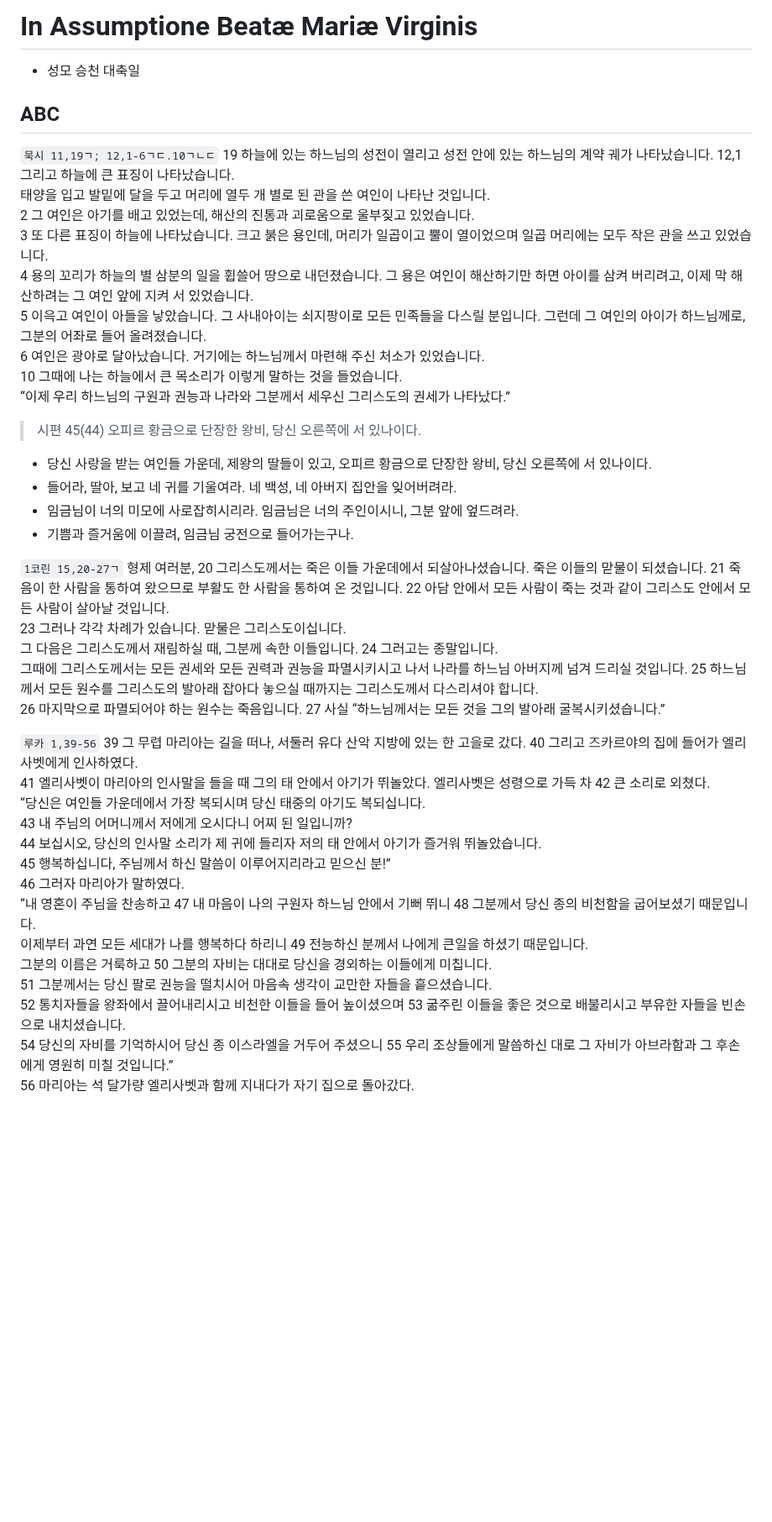
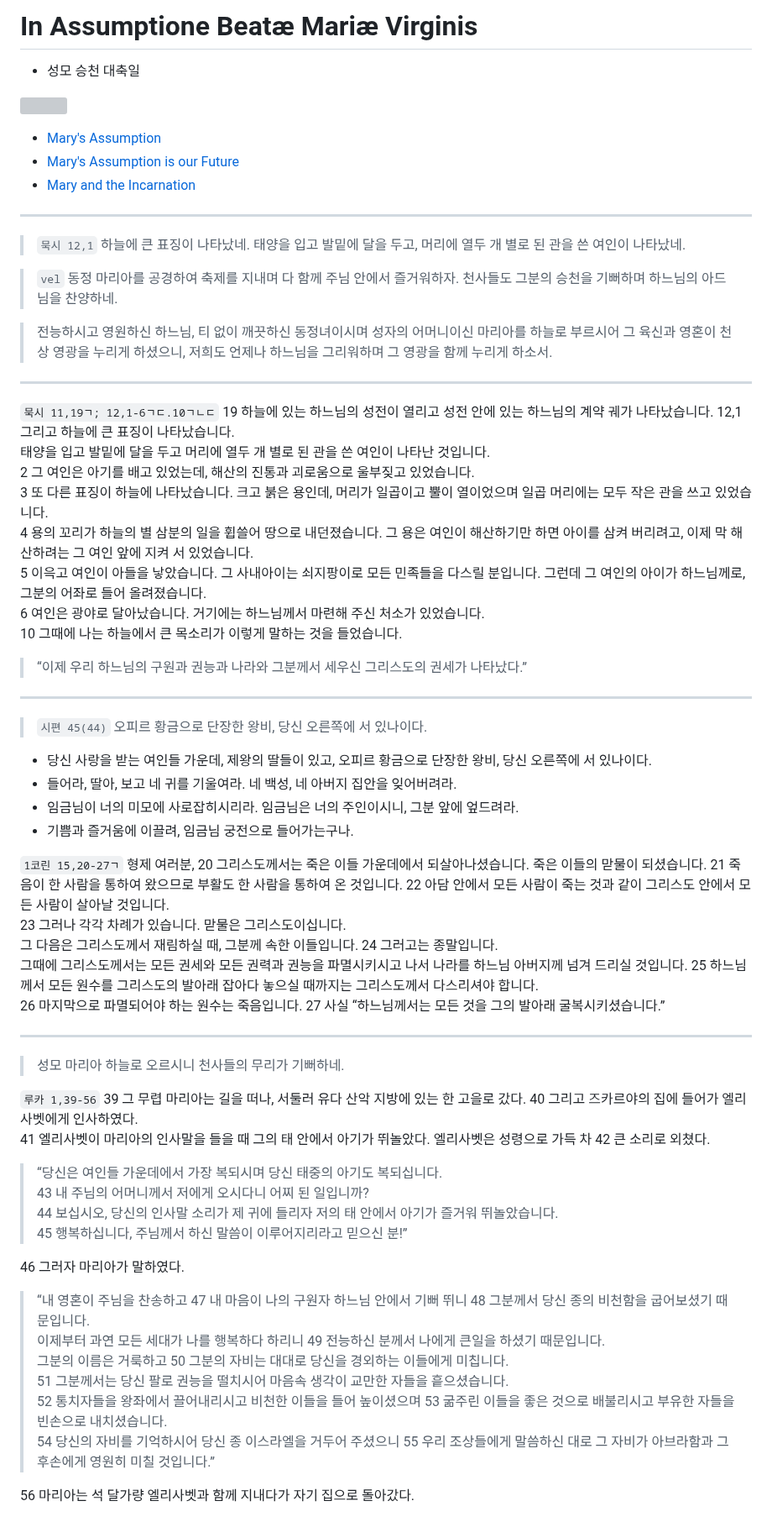
Before and after one commit to abcdmatrix1/abcdmatrix1.github.io, a Markdown page: lc/mariae/assumption.md, the part around one of its changes. Shown at 84% size. Rendered like a GitHub page; blank space fills up the shorter version; grey boxes are pictures that could not be loaded.

Commit message:
m1 assumption

```diff
--- a/lc/mariae/assumption.md
+++ b/lc/mariae/assumption.md
@@ -1,3 +1,4 @@
-# In Assumptione Beatæ Mariæ Virginis
+ # In Assumptione Beatæ Mariæ Virginis
+
 - 성모 승천 대축일
 
@@ -4,5 +6,18 @@
 
-## ABC
+- [Mary's Assumption](https://www.ncronline.org/spirituality/pencil-preaching/pencil-preaching/marys-assumption)
+- [Mary's Assumption is our Future](https://www.ncronline.org/news/spirituality/pencil-preaching/marys-assumption-our-future)
+- [Mary and the Incarnation](https://www.ncronline.org/news/spirituality/pencil-preaching/mary-and-incarnation)
+
+
+----
+
+> `묵시 12,1` 하늘에 큰 표징이 나타났네. 태양을 입고 발밑에 달을 두고, 머리에 열두 개 별로 된 관을 쓴 여인이 나타났네.
+
+> `vel` 동정 마리아를 공경하여 축제를 지내며 다 함께 주님 안에서 즐거워하자. 천사들도 그분의 승천을 기뻐하며 하느님의 아드님을 찬양하네.
+
+> 전능하시고 영원하신 하느님, 티 없이 깨끗하신 동정녀이시며 성자의 어머니이신 마리아를 하늘로 부르시어 그 육신과 영혼이 천상 영광을 누리게 하셨으니, 저희도 언제나 하느님을 그리워하며 그 영광을 함께 누리게 하소서.
+
+----
 
 `묵시 11,19ㄱ; 12,1-6ㄱㄷ.10ㄱㄴㄷ` 19 하늘에 있는 하느님의 성전이 열리고 성전 안에 있는 하느님의 계약 궤가 나타났습니다. 12,1 그리고 하늘에 큰 표징이 나타났습니다.
 태양을 입고 발밑에 달을 두고 머리에 열두 개 별로 된 관을 쓴 여인이 나타난 것입니다.
@@ -12,17 +27,15 @@
 5 이윽고 여인이 아들을 낳았습니다. 그 사내아이는 쇠지팡이로 모든 민족들을 다스릴 분입니다. 그런데 그 여인의 아이가 하느님께로, 그분의 어좌로 들어 올려졌습니다.
 6 여인은 광야로 달아났습니다. 거기에는 하느님께서 마련해 주신 처소가 있었습니다.
 10 그때에 나는 하늘에서 큰 목소리가 이렇게 말하는 것을 들었습니다.
-“이제 우리 하느님의 구원과 권능과 나라와 그분께서 세우신 그리스도의 권세가 나타났다.”
+> “이제 우리 하느님의 구원과 권능과 나라와 그분께서 세우신 그리스도의 권세가 나타났다.”
 
+----
 
-
-> 시편 45(44) 오피르 황금으로 단장한 왕비, 당신 오른쪽에 서 있나이다.
+> `시편 45(44)` 오피르 황금으로 단장한 왕비, 당신 오른쪽에 서 있나이다.
 - 당신 사랑을 받는 여인들 가운데, 제왕의 딸들이 있고, 오피르 황금으로 단장한 왕비, 당신 오른쪽에 서 있나이다.
 - 들어라, 딸아, 보고 네 귀를 기울여라. 네 백성, 네 아버지 집안을 잊어버려라.
 - 임금님이 너의 미모에 사로잡히시리라. 임금님은 너의 주인이시니, 그분 앞에 엎드려라.
 - 기쁨과 즐거움에 이끌려, 임금님 궁전으로 들어가는구나.
-
-
 
 `1코린 15,20-27ㄱ` 형제 여러분, 20 그리스도께서는 죽은 이들 가운데에서 되살아나셨습니다. 죽은 이들의 맏물이 되셨습니다. 21 죽음이 한 사람을 통하여 왔으므로 부활도 한 사람을 통하여 온 것입니다. 22 아담 안에서 모든 사람이 죽는 것과 같이 그리스도 안에서 모든 사람이 살아날 것입니다.
 23 그러나 각각 차례가 있습니다. 맏물은 그리스도이십니다.
@@ -31,18 +44,23 @@
 25 하느님께서 모든 원수를 그리스도의 발아래 잡아다 놓으실 때까지는 그리스도께서 다스리셔야 합니다.
 26 마지막으로 파멸되어야 하는 원수는 죽음입니다. 27 사실 “하느님께서는 모든 것을 그의 발아래 굴복시키셨습니다.”
 
+----
+
+> 성모 마리아 하늘로 오르시니 천사들의 무리가 기뻐하네.
 
 `루카 1,39-56` 39 그 무렵 마리아는 길을 떠나, 서둘러 유다 산악 지방에 있는 한 고을로 갔다. 40 그리고 즈카르야의 집에 들어가 엘리사벳에게 인사하였다.
 41 엘리사벳이 마리아의 인사말을 들을 때 그의 태 안에서 아기가 뛰놀았다. 엘리사벳은 성령으로 가득 차 42 큰 소리로 외쳤다.
-“당신은 여인들 가운데에서 가장 복되시며 당신 태중의 아기도 복되십니다.
+> “당신은 여인들 가운데에서 가장 복되시며 당신 태중의 아기도 복되십니다.
 43 내 주님의 어머니께서 저에게 오시다니 어찌 된 일입니까?
 44 보십시오, 당신의 인사말 소리가 제 귀에 들리자 저의 태 안에서 아기가 즐거워 뛰놀았습니다.
 45 행복하십니다, 주님께서 하신 말씀이 이루어지리라고 믿으신 분!”
+
 46 그러자 마리아가 말하였다.
-“내 영혼이 주님을 찬송하고 47 내 마음이 나의 구원자 하느님 안에서 기뻐 뛰니 48 그분께서 당신 종의 비천함을 굽어보셨기 때문입니다.
+> “내 영혼이 주님을 찬송하고 47 내 마음이 나의 구원자 하느님 안에서 기뻐 뛰니 48 그분께서 당신 종의 비천함을 굽어보셨기 때문입니다.
 이제부터 과연 모든 세대가 나를 행복하다 하리니 49 전능하신 분께서 나에게 큰일을 하셨기 때문입니다.
 그분의 이름은 거룩하고 50 그분의 자비는 대대로 당신을 경외하는 이들에게 미칩니다.
 51 그분께서는 당신 팔로 권능을 떨치시어 마음속 생각이 교만한 자들을 흩으셨습니다.
 52 통치자들을 왕좌에서 끌어내리시고 비천한 이들을 들어 높이셨으며 53 굶주린 이들을 좋은 것으로 배불리시고 부유한 자들을 빈손으로 내치셨습니다.
 54 당신의 자비를 기억하시어 당신 종 이스라엘을 거두어 주셨으니 55 우리 조상들에게 말씀하신 대로 그 자비가 아브라함과 그 후손에게 영원히 미칠 것입니다.”
+
 56 마리아는 석 달가량 엘리사벳과 함께 지내다가 자기 집으로 돌아갔다.
```
Also changed, not shown: other parts of lc/mariae/assumption.md (+1 -7 lines).
